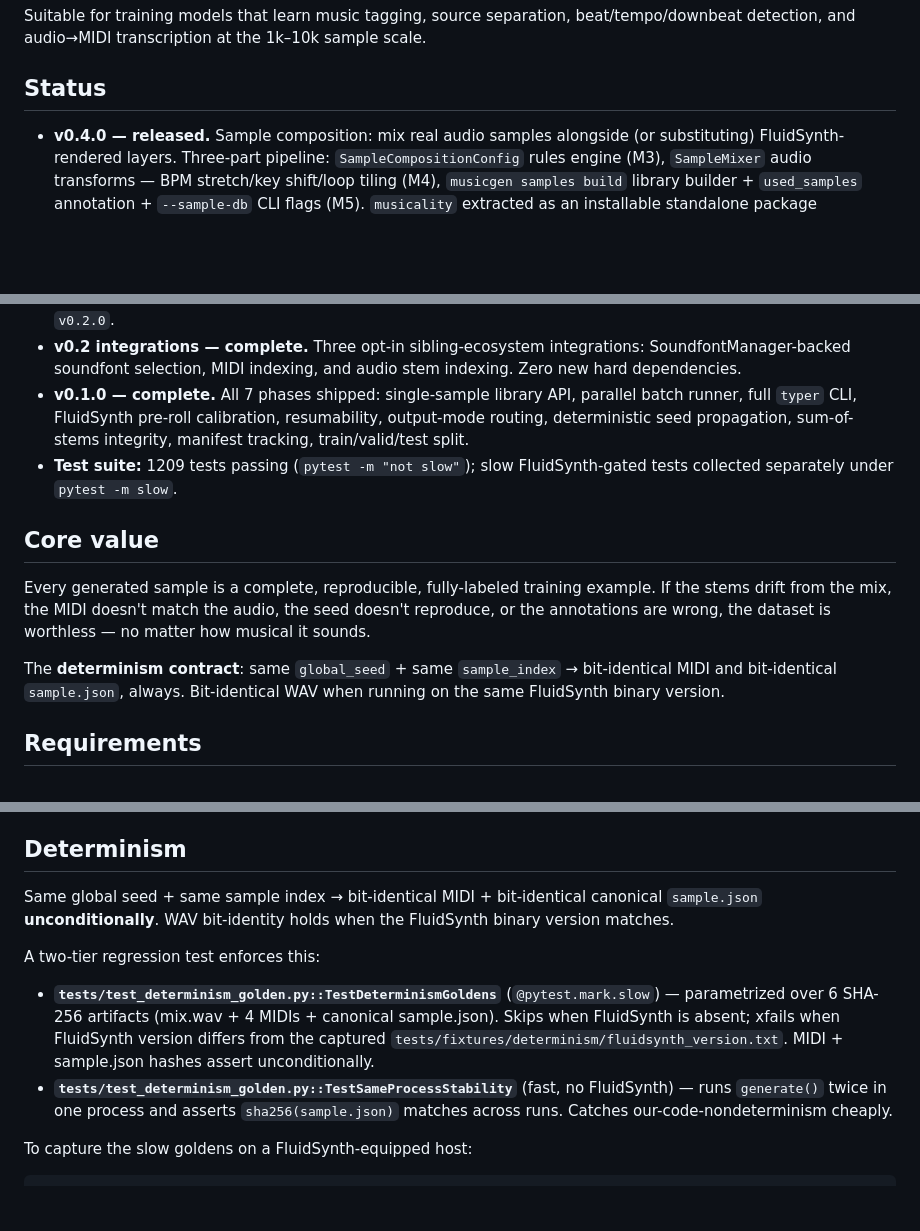
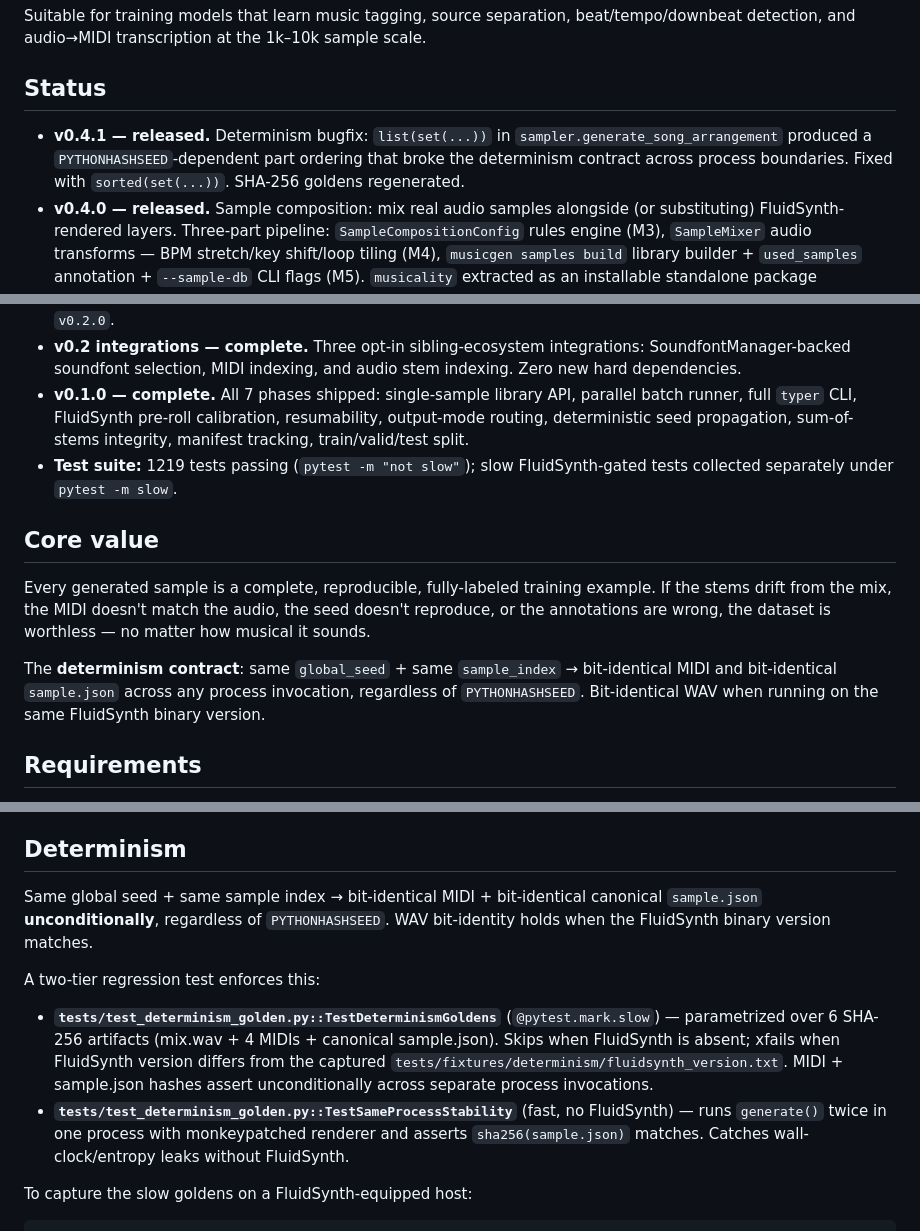
Before and after one commit to dobidu/layered_music_gen, a Markdown page: README.md, 3 parts joined by grey strips. GitHub-like rendering; blank space fills up the shorter version.

Commit message:
docs: update README for v0.4.1 determinism fix
- v0.4.1 status bullet documents the PYTHONHASHSEED bugfix
- Determinism contract clarified to call out cross-process PYTHONHASHSEED independence
- TestDeterminismGoldens description updated (cross-process assertion)
- TestSameProcessStability description corrected (monkeypatched renderer, entropy leak focus)
- Test count 1209 → 1219

Co-Authored-By: Claude Sonnet 4.6 <noreply@anthropic.com>

```diff
--- a/README.md
+++ b/README.md
@@ -6,18 +6,19 @@ Suitable for training models that learn music tagging, source separation, beat/t
 
 ## Status
 
+- **v0.4.1 — released.** Determinism bugfix: `list(set(...))` in `sampler.generate_song_arrangement` produced a `PYTHONHASHSEED`-dependent part ordering that broke the determinism contract across process boundaries. Fixed with `sorted(set(...))`. SHA-256 goldens regenerated.
 - **v0.4.0 — released.** Sample composition: mix real audio samples alongside (or substituting) FluidSynth-rendered layers. Three-part pipeline: `SampleCompositionConfig` rules engine (M3), `SampleMixer` audio transforms — BPM stretch/key shift/loop tiling (M4), `musicgen samples build` library builder + `used_samples` annotation + `--sample-db` CLI flags (M5). `musicality` extracted as an installable standalone package (`src/musicality/`) with `score()`, `explain()`, `batch_score()` API and `musicality score|explain|batch` CLI. `musicality_score` field added to `audio_sample_manager.SampleMetadata`; `select_for_layer(min_musicality_score=)` quality-gate filter added.
 - **v0.3.0 — released.** Higher-order Markov complete: 2nd-order chord transition matrices per genre, configurable-order melody Markov over scale-degree intervals, two-layer musicality quality gate (`check_midi_quality` + audio integrity), quality-gate regeneration loop (`Config.min_musicality_score`, `Config.max_attempts`), calibration harness (`run_midi_calibration`, `suggest_threshold`). Tag `v0.3.0`.
 - **v0.2.0 — released.** Genre system complete: 8 built-in genres, `GenreSpec` composition engine, extended chord vocabulary, genre-constrained sampler/FX/soundfont selection, `list-genres` CLI, Jupyter demo notebook. Tag `v0.2.0`.
 - **v0.2 integrations — complete.** Three opt-in sibling-ecosystem integrations: SoundfontManager-backed soundfont selection, MIDI indexing, and audio stem indexing. Zero new hard dependencies.
 - **v0.1.0 — complete.** All 7 phases shipped: single-sample library API, parallel batch runner, full `typer` CLI, FluidSynth pre-roll calibration, resumability, output-mode routing, deterministic seed propagation, sum-of-stems integrity, manifest tracking, train/valid/test split.
-- **Test suite:** 1209 tests passing (`pytest -m "not slow"`); slow FluidSynth-gated tests collected separately under `pytest -m slow`.
+- **Test suite:** 1219 tests passing (`pytest -m "not slow"`); slow FluidSynth-gated tests collected separately under `pytest -m slow`.
 
 ## Core value
 
 Every generated sample is a complete, reproducible, fully-labeled training example. If the stems drift from the mix, the MIDI doesn't match the audio, the seed doesn't reproduce, or the annotations are wrong, the dataset is worthless — no matter how musical it sounds.
 
-The **determinism contract**: same `global_seed` + same `sample_index` → bit-identical MIDI and bit-identical `sample.json`, always. Bit-identical WAV when running on the same FluidSynth binary version.
+The **determinism contract**: same `global_seed` + same `sample_index` → bit-identical MIDI and bit-identical `sample.json` across any process invocation, regardless of `PYTHONHASHSEED`. Bit-identical WAV when running on the same FluidSynth binary version.
 
 ## Requirements
 
@@ -618,12 +619,12 @@ Every sample carries:
 
 ## Determinism
 
-Same global seed + same sample index → bit-identical MIDI + bit-identical canonical `sample.json` **unconditionally**. WAV bit-identity holds when the FluidSynth binary version matches.
+Same global seed + same sample index → bit-identical MIDI + bit-identical canonical `sample.json` **unconditionally**, regardless of `PYTHONHASHSEED`. WAV bit-identity holds when the FluidSynth binary version matches.
 
 A two-tier regression test enforces this:
 
-- **`tests/test_determinism_golden.py::TestDeterminismGoldens`** (`@pytest.mark.slow`) — parametrized over 6 SHA-256 artifacts (mix.wav + 4 MIDIs + canonical sample.json). Skips when FluidSynth is absent; xfails when FluidSynth version differs from the captured `tests/fixtures/determinism/fluidsynth_version.txt`. MIDI + sample.json hashes assert unconditionally.
-- **`tests/test_determinism_golden.py::TestSameProcessStability`** (fast, no FluidSynth) — runs `generate()` twice in one process and asserts `sha256(sample.json)` matches across runs. Catches our-code-nondeterminism cheaply.
+- **`tests/test_determinism_golden.py::TestDeterminismGoldens`** (`@pytest.mark.slow`) — parametrized over 6 SHA-256 artifacts (mix.wav + 4 MIDIs + canonical sample.json). Skips when FluidSynth is absent; xfails when FluidSynth version differs from the captured `tests/fixtures/determinism/fluidsynth_version.txt`. MIDI + sample.json hashes assert unconditionally across separate process invocations.
+- **`tests/test_determinism_golden.py::TestSameProcessStability`** (fast, no FluidSynth) — runs `generate()` twice in one process with monkeypatched renderer and asserts `sha256(sample.json)` matches. Catches wall-clock/entropy leaks without FluidSynth.
 
 To capture the slow goldens on a FluidSynth-equipped host:
 
```
